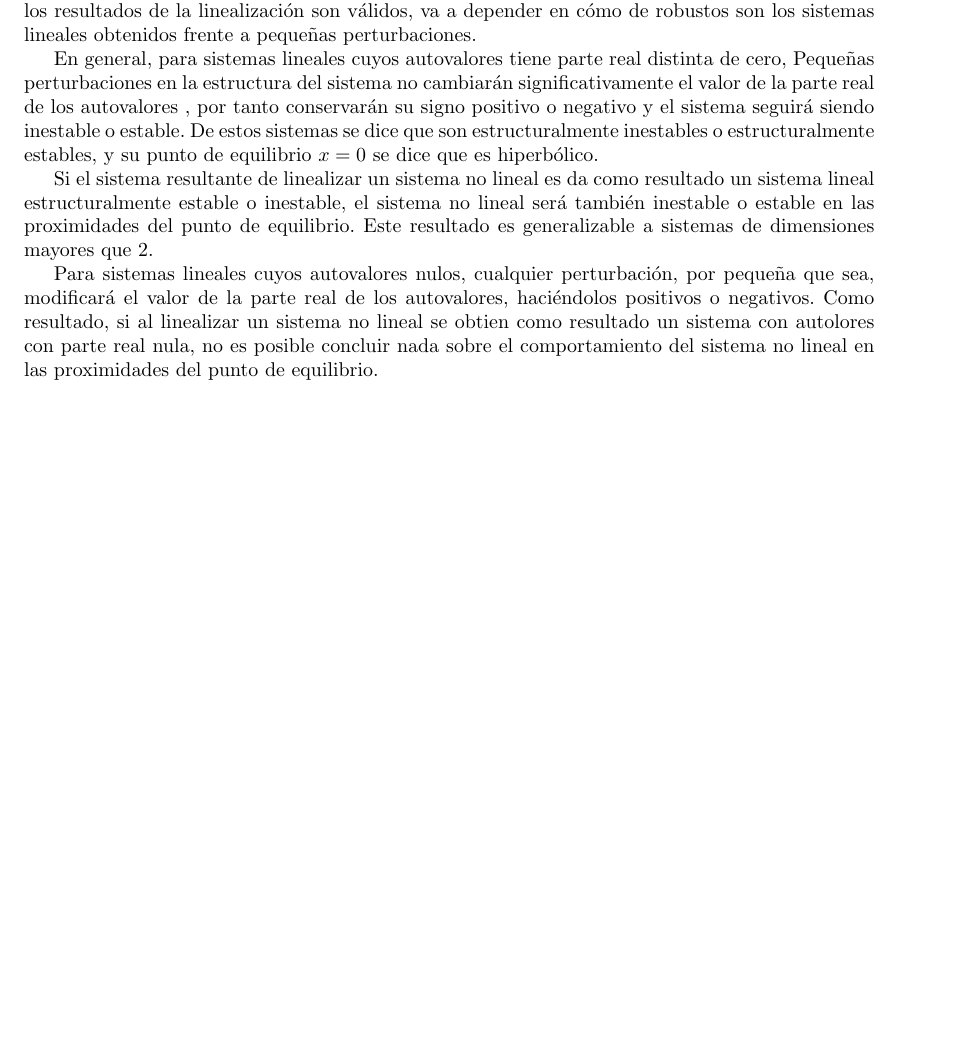
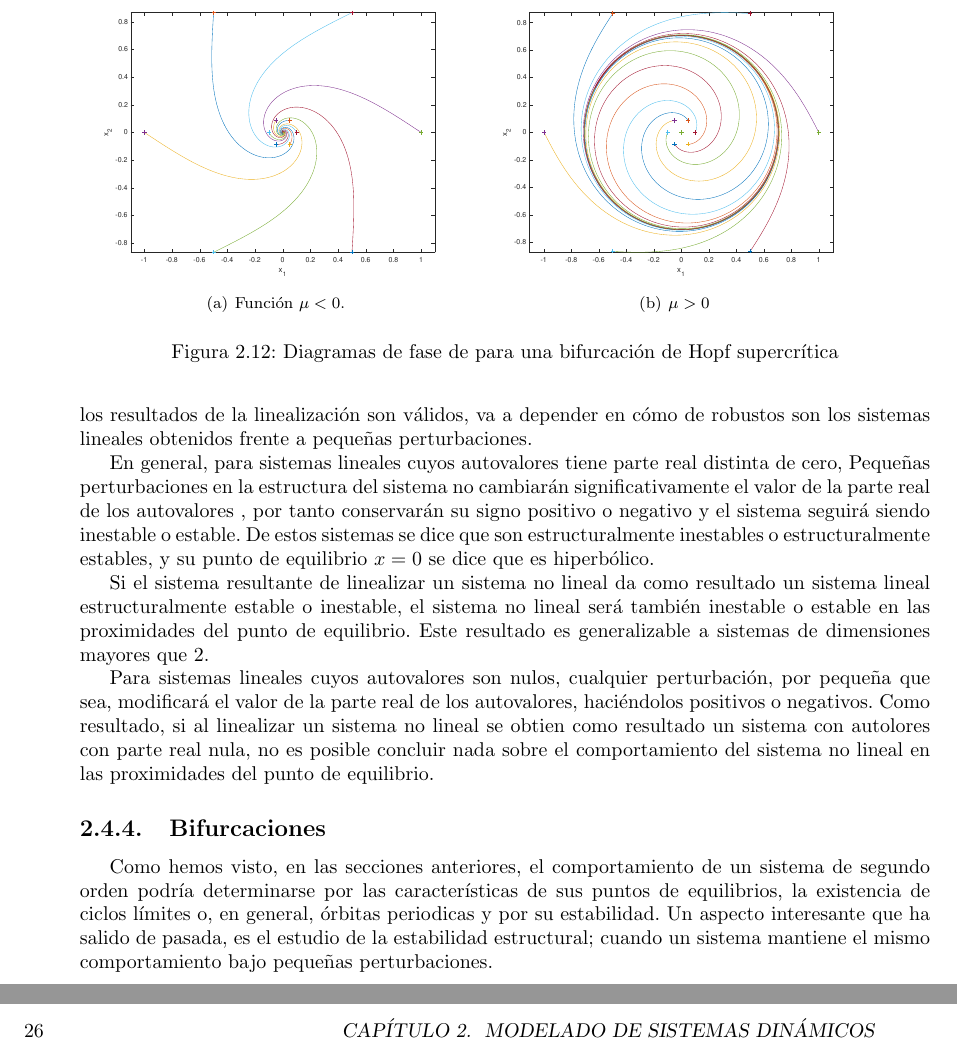
Before and after one commit to UCM-237/Realimentados, a LaTeX book (manual/realimentados.tex, which reads manual/modelado.tex): part of page 24 of 67 before the commit and two parts of pages 25 and 26 of 69 after it, the two joined at a grey line, cut at the place of the change, the shorter picture padded with empty space. Compiled offline with pdfLaTeX.

Commit message:
hasta bifurcaciones

```diff
--- a/manual/modelado.tex
+++ b/manual/modelado.tex
@@ -523,6 +531,18 @@ Como se decía la principio de esta sección, estudiar el comportamiento de los
 
 En general, para sistemas lineales cuyos autovalores tiene parte real distinta de cero, Pequeñas perturbaciones en la estructura del sistema no cambiarán significativamente el valor de la parte real de los autovalores , por tanto conservarán su signo positivo o negativo y el sistema seguirá siendo inestable o estable. De estos sistemas se dice que son estructuralmente inestables o estructuralmente estables, y su punto de equilibrio $x=0$ se dice que es hiperbólico.
 
-Si el sistema resultante de linealizar un sistema no lineal es da como resultado un sistema lineal estructuralmente estable o inestable, el sistema no lineal será también inestable o estable en las proximidades del punto de equilibrio. Este resultado es generalizable a sistemas de dimensiones mayores que 2.
+Si el sistema resultante de linealizar un sistema no lineal da como resultado un sistema lineal estructuralmente estable o inestable, el sistema no lineal será también inestable o estable en las proximidades del punto de equilibrio. Este resultado es generalizable a sistemas de dimensiones mayores que 2.
 
-Para  sistemas lineales cuyos autovalores nulos, cualquier perturbación, por pequeña que sea, modificará el valor de la parte real de los autovalores, haciéndolos positivos o negativos. Como resultado, si al linealizar un sistema no lineal se obtien como resultado un sistema con autolores con parte real nula, no es posible concluir nada sobre el comportamiento del sistema no lineal en las proximidades del punto de equilibrio.
+Para  sistemas lineales cuyos autovalores son nulos, cualquier perturbación, por pequeña que sea, modificará el valor de la parte real de los autovalores, haciéndolos positivos o negativos. Como resultado, si al linealizar un sistema no lineal se obtien como resultado un sistema con autolores con parte real nula, no es posible concluir nada sobre el comportamiento del sistema no lineal en las proximidades del punto de equilibrio.
+
+\subsection{Bifurcaciones}
+
+Como hemos visto, en las secciones anteriores, el comportamiento de un sistema de segundo orden podría determinarse por las características de sus puntos de equilibrios, la existencia de ciclos límites o, en general, órbitas periodicas y por su estabilidad.
+Un aspecto interesante que ha salido de pasada, es el estudio de la estabilidad estructural; cuando un sistema mantiene el mismo comportamiento bajo pequeñas perturbaciones.
+
+\begin{figure}
+\subfigure[Función $\mu < 0$.]{\includegraphics[scale=0.35]{hopfsub.eps}}
+\subfigure[$\mu >0$]{\includegraphics[scale=0.35]{hopfsuper.eps}}
+\caption{Diagramas de fase de para una bifurcación de Hopf supercrítica}
+\label{fig: hopf}
+\end{figure}
```
Also changed, not shown: manual/figuras/hopfsub.eps (added), manual/figuras/hopfsuper.eps (added), manual/modelado.tex (12 more changed lines), 2 other files.
